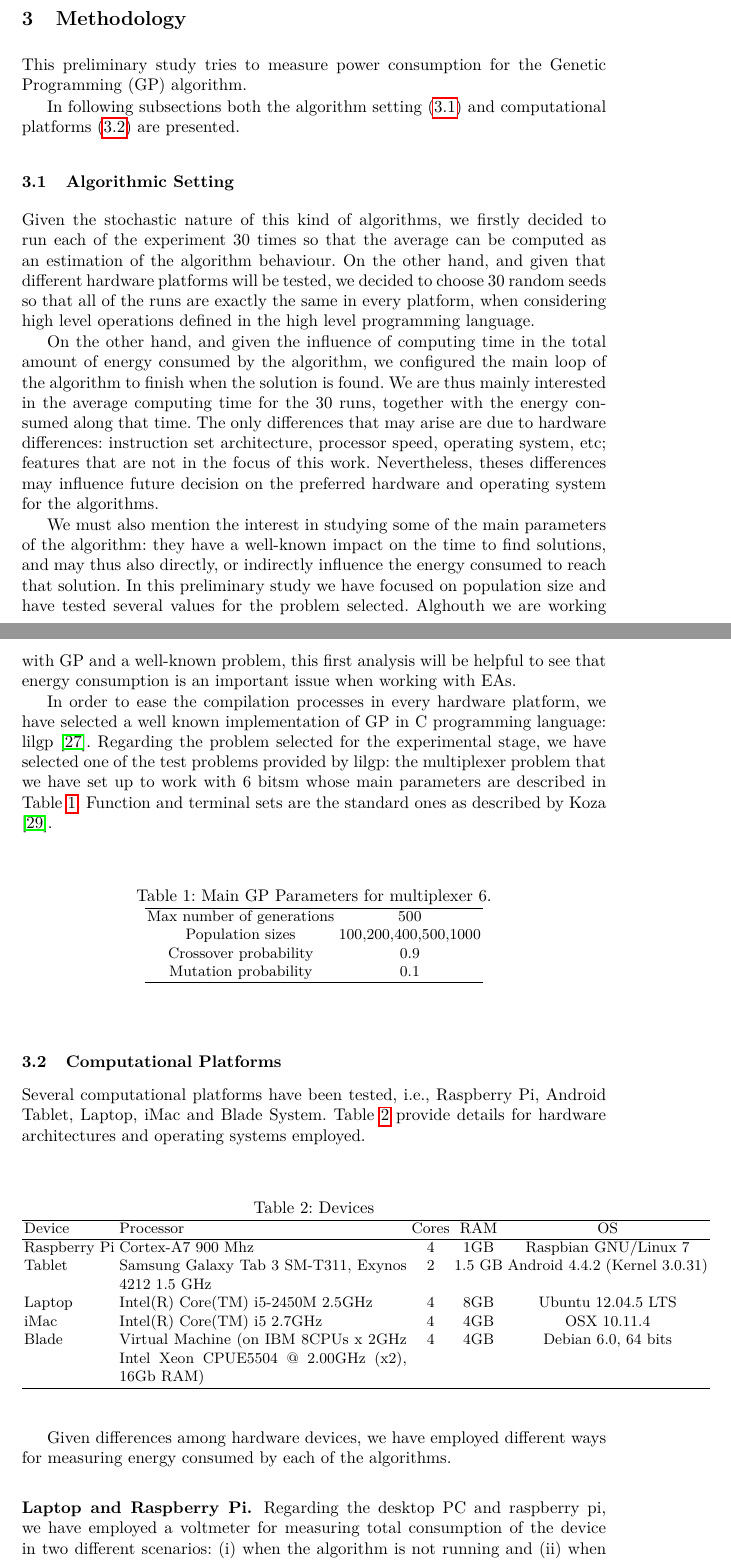
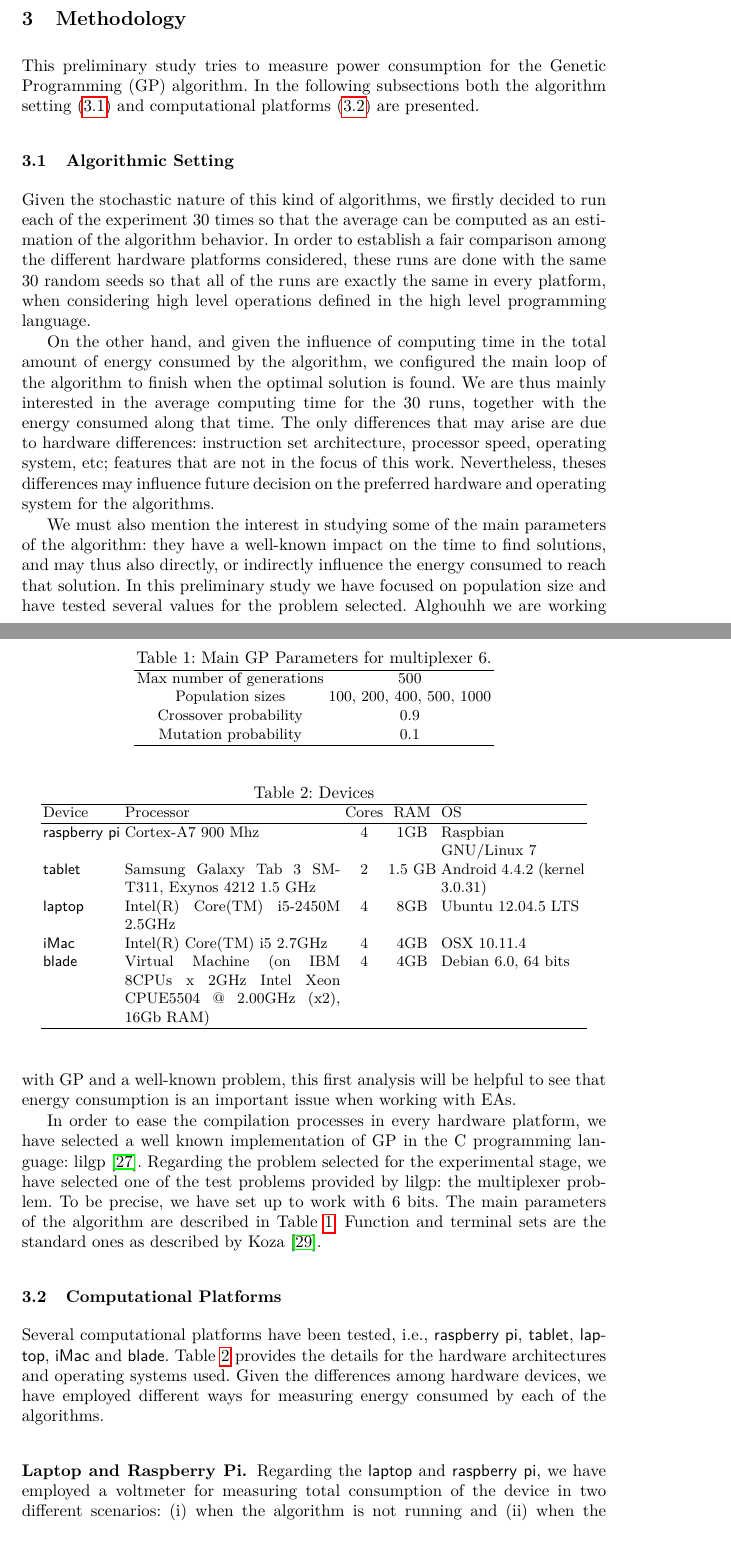
Before and after one commit to frchavez/PPSN_Consumo_2016, a LaTeX thesis (main.tex, which reads methodology.tex): two parts of pages 3 and 4 of 10, joined at a grey line, cut so that both start at the same text, the shorter picture padded with empty space. Compiled offline with pdfLaTeX.

Commit message:
Corrections in methodology
Typos corrected, style homogenization

```diff
--- a/methodology.tex
+++ b/methodology.tex
@@ -3,32 +3,30 @@
 
 This preliminary study tries to measure power consumption for
 %a couple of EAs, Genetic Algorithms (GA) and Genetic Programming (GP).
-the Genetic Programming (GP) algorithm.
-
-In following subsections both the algorithm setting (\ref{algsetting}) and computational platforms (\ref{compplat}) are presented.
+the Genetic Programming (GP) algorithm. In the following subsections both the algorithm setting (\ref{algsetting}) and computational platforms (\ref{compplat}) are presented.
 
 \subsection{Algorithmic Setting}
 \label{algsetting}
 
-Given the stochastic nature of this kind of algorithms, we firstly decided to run each of the experiment 30 times so that the average can be computed as an estimation of the algorithm behaviour.  On the other hand, and given that different hardware platforms will be tested, we decided to choose 30 random seeds so that all of the runs are exactly the same in every platform, when considering high level operations defined in the high level programming language.
+Given the stochastic nature of this kind of algorithms, we firstly decided to run each of the experiment 30 times so that the average can be computed as an estimation of the algorithm behavior. In order to establish a fair comparison among the different hardware platforms considered, these runs are done with the same 30 random seeds so that all of the runs are exactly the same in every platform, when considering high level operations defined in the high level programming language.
 
 On the other hand, and given the influence of computing time in the total amount of energy consumed by the algorithm, we configured the main loop of the algorithm to finish when
 %a required level of solution quality is reached.
-the solution is found.  We are thus mainly interested in the average computing time for the 30 runs, together with the energy consumed along that time.  The only differences that may arise are due to hardware differences:  instruction set architecture, processor speed, operating system, etc;  % also the operating system architecture affects  -  pedro
+the optimal solution is found.  We are thus mainly interested in the average computing time for the 30 runs, together with the energy consumed along that time.  The only differences that may arise are due to hardware differences:  instruction set architecture, processor speed, operating system, etc;  % also the operating system architecture affects  -  pedro
 features that are not in the focus of this work.  Nevertheless, theses differences may influence future decision on the preferred hardware and operating system for the algorithms.
 
-We must also mention the interest in studying some of the main parameters of the algorithm:  they have a well-known impact on the time to find solutions, and may thus also directly, or indirectly influence the energy consumed to reach that solution.  In this preliminary study we have focused on population size and have tested several values for the problem selected.  Alghouth we are working with GP and a well-known problem, this first analysis will be helpful to see that energy consumption is an important issue when working with EAs.
+We must also mention the interest in studying some of the main parameters of the algorithm:  they have a well-known impact on the time to find solutions, and may thus also directly, or indirectly influence the energy consumed to reach that solution.  In this preliminary study we have focused on population size and have tested several values for the problem selected.  Alghouhh we are working with GP and a well-known problem, this first analysis will be helpful to see that energy consumption is an important issue when working with EAs.
 
-In order to ease the compilation processes in every hardware platform, we have selected a well known implementation of GP in C programming language:  lilgp \cite{lilgp}.
+In order to ease the compilation processes in every hardware platform, we have selected a well known implementation of GP in the C programming language:  lilgp \cite{lilgp}.
 %on the one hand a simple GA \cite{michalewicz} with a simple C-implementation \cite{web_algoritmo}, and on the other hand lilgp for GP \cite{lilgp}.
-Regarding the problem selected for the experimental stage, we have selected one of the test problems provided by lilgp: the multiplexer problem that we have set up to work with 6 bitsm whose  main parameters are described in Table~\ref{Table:par_gp}.  Function and terminal sets are the standard ones as described by Koza \cite{koza}.
+Regarding the problem selected for the experimental stage, we have selected one of the test problems provided by lilgp: the multiplexer problem. To be precise, we have set up to work with 6 bits. The main parameters of the algorithm are described in Table~\ref{Table:par_gp}.  Function and terminal sets are the standard ones as described by Koza \cite{koza}.
 
 %with each of the software tools selected:  the multiplexer problem provided with lilgp on the one hand, and an scalar function -check ~\ref{eq:fitness}-  with five variables to be optimized.
 
 %Main parameters for both the GA and the GP problems are described in Table~\ref{Table:par_ga} and
 %Main parameters are described in Table~\ref{Table:par_gp}.  %The upper limit for generation number is  $10000$, stopping the run when the best individuals is ($0,999\%$) near the optimal solution. Four population sizes have been tested.
 
-\begin{table}
+\begin{table}[!t]
 %\renewcommand{\arraystretch}{1.3}
 \centering
 \caption{Main GP Parameters for multiplexer 6.}
@@ -50,21 +48,22 @@ Mutation probability & $0.1$ \\
 \subsection{Computational Platforms}
 \label{compplat}
 
-Several computational platforms have been tested, i.e., Raspberry Pi, Android Tablet, Laptop, iMac and Blade System.  Table~\ref{Table:devices} provide details for hardware architectures and operating systems employed.
+Several computational platforms have been tested, i.e., \raspberrynsp, \tabletnsp, \laptopnsp, \iMac and \bladensp.  Table~\ref{Table:devices} provides the details for the hardware architectures and operating systems used. Given the differences among hardware devices, we have employed different ways  % means???
+for measuring energy consumed by each of the algorithms.
 
-\begin{table}
+\begin{table}[!t]
 %\renewcommand{\arraystretch}{1.3}
 \centering
 \caption{Devices}
 \label{Table:devices}
-\begin{tabular}{lp{6cm}cccc} \hline
+\begin{tabular}{lp{4.5cm}ccp{3cm}} \hline
 Device		&	Processor			&	Cores	&	RAM &	OS		\\
 \hline
-Raspberry Pi	& Cortex-A7 900 Mhz			&	 4 	&	1GB &	Raspbian GNU/Linux 7	\\
-Tablet		& Samsung Galaxy Tab 3 SM-T311, Exynos 4212 1.5 GHz& 2  & 1.5 GB &	Android	4.4.2 (Kernel 3.0.31) \\
-Laptop 		& Intel(R) Core(TM) i5-2450M 2.5GHz	&	4	&	8GB &	Ubuntu 12.04.5 LTS \\
-iMac			& Intel(R) Core(TM) i5 2.7GHz	& 4	& 4GB 	&OSX 10.11.4			\\
-Blade		& Virtual Machine (on IBM 8CPUs x 2GHz Intel Xeon CPUE5504 @ 2.00GHz (x2), 16Gb RAM) & 4 & 4GB & Debian 6.0, 64 bits\\
+\raspberry   	& Cortex-A7 900 Mhz			&	 4 	&	1GB &	Raspbian GNU/Linux 7	\\
+\tablet		& Samsung Galaxy Tab 3 SM-T311, Exynos 4212 1.5 GHz& 2  & 1.5 GB &	Android	4.4.2 (kernel 3.0.31) \\
+\laptop 		& Intel(R) Core(TM) i5-2450M 2.5GHz	&	4	&	8GB &	Ubuntu 12.04.5 LTS \\
+\iMac		& Intel(R) Core(TM) i5 2.7GHz	& 4	& 4GB 	&OSX 10.11.4			\\
+\blade		& Virtual Machine (on IBM 8CPUs x 2GHz Intel Xeon CPUE5504 @ 2.00GHz (x2), 16Gb RAM) & 4 & 4GB & Debian 6.0, 64 bits\\
 % this table should be updated with the information about the Android tablet:
 %   SAMSUNG GALAXY TAB-3 (SM-T311)
 %   Android 4.4.2
@@ -76,10 +75,8 @@ Blade		& Virtual Machine (on IBM 8CPUs x 2GHz Intel Xeon CPUE5504 @ 2.00GHz (x2)
 \end{tabular}
 \end{table}
 
-Given differences among hardware devices, we have employed different ways  % means???
-for measuring energy consumed by each of the algorithms.
 
 \subsubsection*{Laptop and Raspberry Pi.}
-Regarding the desktop PC and raspberry pi, we have employed a voltmeter for measuring total consumption of the device in two different scenarios:  (i) when the algorithm is not running and (ii) when the algorithm is running.  Given that \textit{current intensity} values remain constant in every case, we can obtain the measure for the algorithm by simply subtracting both values for a given device.  This value together with electric tension allows us to compute watts consumed.
+Regarding the \laptop and \raspberrynsp, we have employed a voltmeter for measuring total consumption of the device in two different scenarios:  (i) when the algorithm is not running and (ii) when the algorithm is running.  Given that \emph{current intensity} values remain constant in every case, we can obtain the measure for the algorithm by simply subtracting both values for a given device.  This value together with electric tension allows us to compute watts consumed.
 
 \subsubsection*{Tablet.}
```
Also changed, not shown: results.tex (+1 -1 lines), methodology.tex (7 more changed lines).
